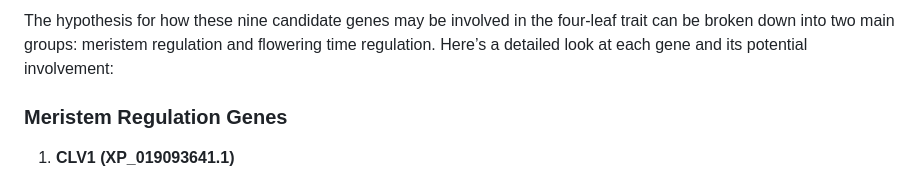
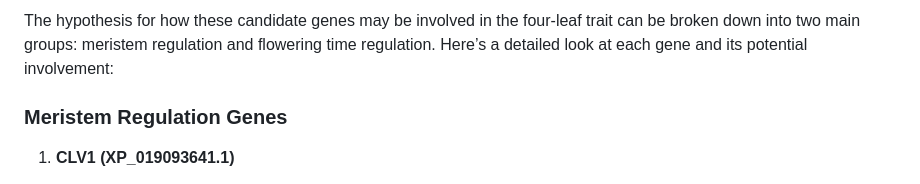
Before and after one commit to josephbedell/clover, a Markdown page: Hypothesis_Candidate_Genes.md, the part around the change. Rendered like a GitHub page.

```diff
--- a/Hypothesis_Candidate_Genes.md
+++ b/Hypothesis_Candidate_Genes.md
@@ -1,4 +1,4 @@
-The hypothesis for how these nine candidate genes may be involved in the four-leaf trait can be broken down into two main groups: meristem regulation and flowering time regulation. Here’s a detailed look at each gene and its potential involvement:
+The hypothesis for how these candidate genes may be involved in the four-leaf trait can be broken down into two main groups: meristem regulation and flowering time regulation. Here’s a detailed look at each gene and its potential involvement:
 
 ### Meristem Regulation Genes
 
```
